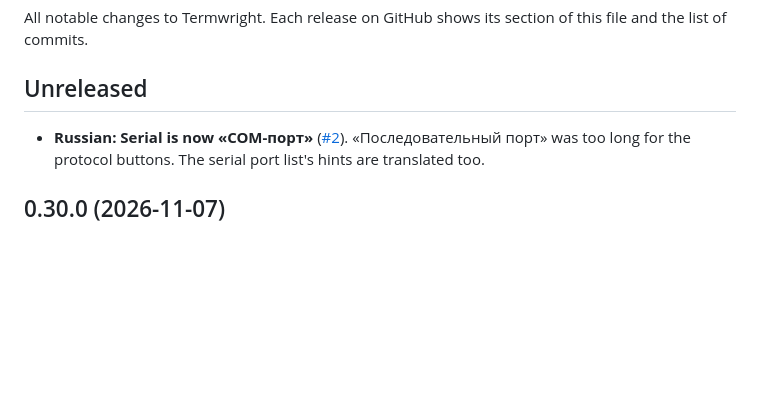
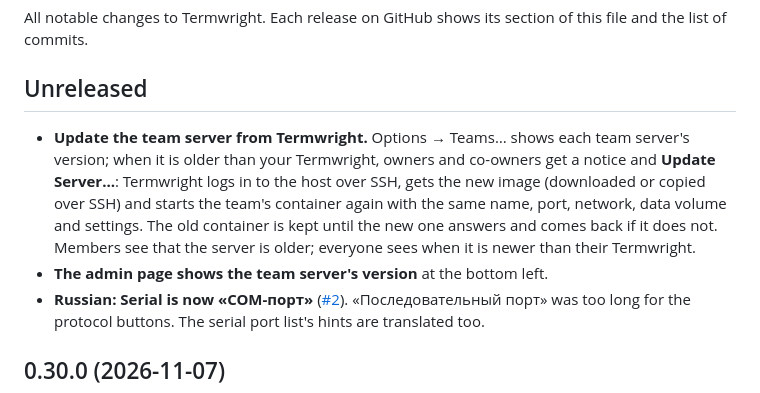
Before and after one commit to nperiannan/termwright, a Markdown page: CHANGELOG.md, the part around the change. Drawn GitHub-style; blank space fills up the shorter version.

```diff
--- a/CHANGELOG.md
+++ b/CHANGELOG.md
@@ -4,6 +4,8 @@ All notable changes to Termwright. Each release on GitHub shows its section of t
 
 ## Unreleased
 
+* **Update the team server from Termwright.** Options → Teams… shows each team server's version; when it is older than your Termwright, owners and co-owners get a notice and **Update Server…**: Termwright logs in to the host over SSH, gets the new image (downloaded or copied over SSH) and starts the team's container again with the same name, port, network, data volume and settings. The old container is kept until the new one answers and comes back if it does not. Members see that the server is older; everyone sees when it is newer than their Termwright.
+* **The admin page shows the team server's version** at the bottom left.
 * **Russian: Serial is now «COM-порт»** ([#2](https://github.com/nperiannan/termwright/issues/2)). «Последовательный порт» was too long for the protocol buttons. The serial port list's hints are translated too.
 
 ## 0.30.0 (2026-11-07)
```
Also changed, not shown: docs/TEAM_SERVER.md (+7 -1 lines), docs/USER_GUIDE.md (+1 -0 lines), docs/screenshots/team-update-run.png (added), docs/screenshots/team-update.png (added), 8 other files.
